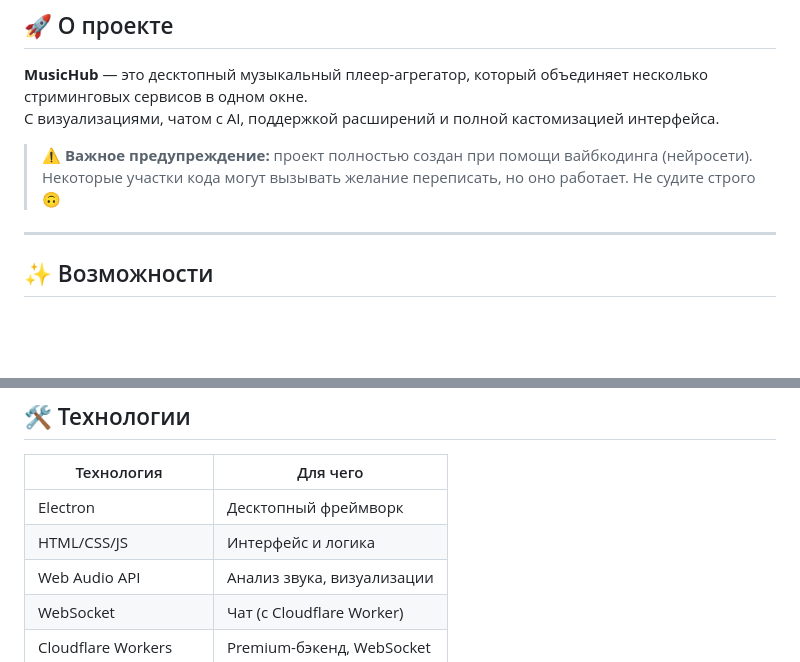
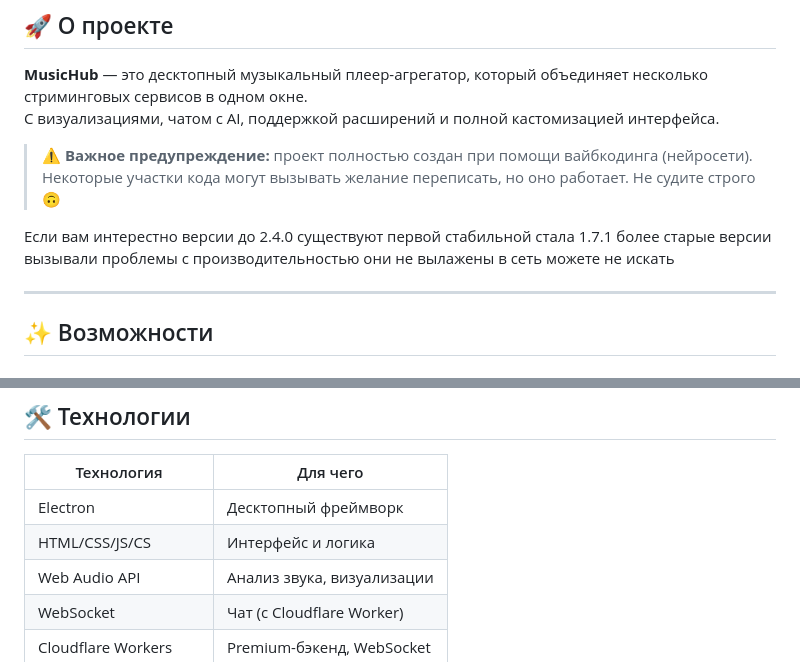
Before and after one commit to Mamba1230/MusicHub, a Markdown page: README.md, 2 parts joined by grey strips. GitHub-like rendering; blank space fills up the shorter version.

```diff
--- a/README.md
+++ b/README.md
@@ -16,6 +16,9 @@
 
 > ⚠️ **Важное предупреждение:** проект полностью создан при помощи вайбкодинга (нейросети).
 > Некоторые участки кода могут вызывать желание переписать, но оно работает. Не судите строго 🙃
+
+Если вам интерестно версии до 2.4.0 существуют первой стабильной стала 1.7.1
+более старые версии вызывали проблемы с производительностью они не вылажены в сеть можете не искать
 
 ---
 
@@ -74,7 +77,7 @@
 | Технология | Для чего |
 |------------|----------|
 | Electron | Десктопный фреймворк |
-| HTML/CSS/JS | Интерфейс и логика |
+| HTML/CSS/JS/CS | Интерфейс и логика |
 | Web Audio API | Анализ звука, визуализации |
 | WebSocket | Чат (с Cloudflare Worker) |
 | Cloudflare Workers | Premium-бэкенд, WebSocket |
```
